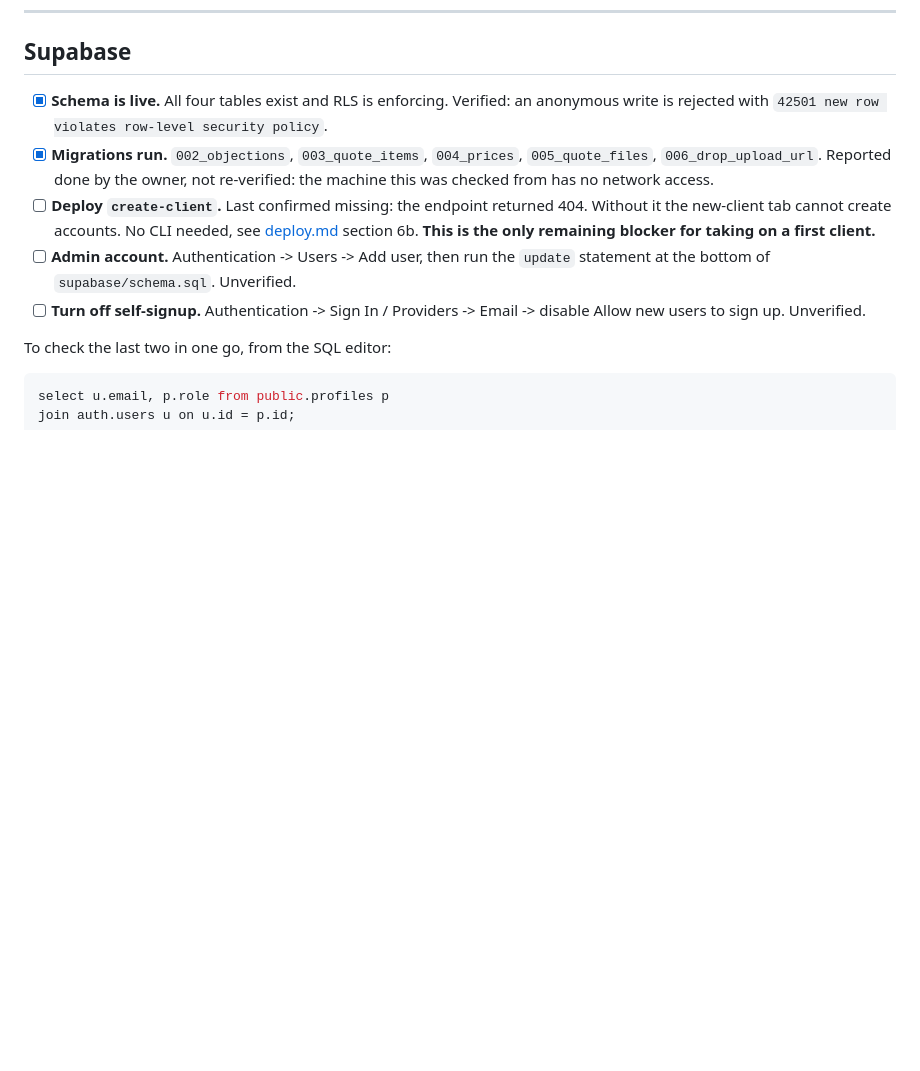
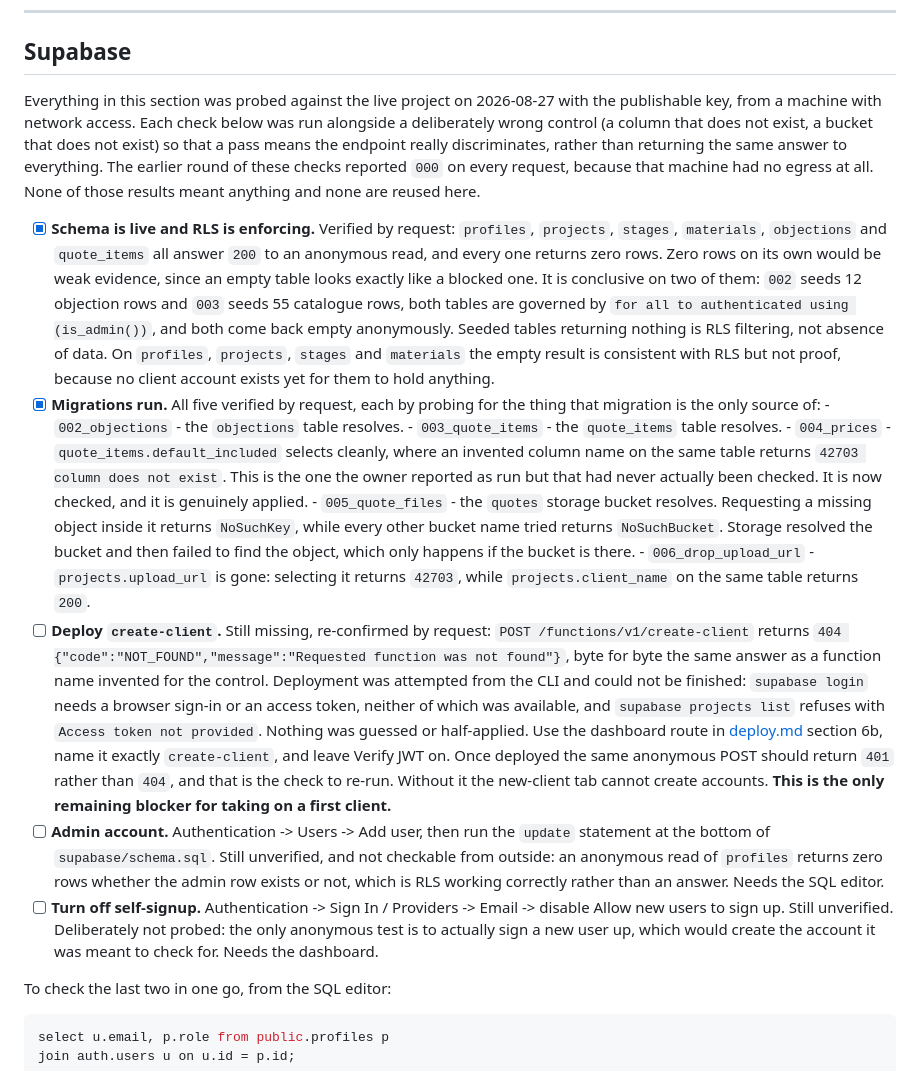
Before and after one commit to netanelyan/blackz-web, a Markdown page: docs/todo.md, the part around the change. GitHub-like rendering; blank space fills up the shorter version.

Commit message:
Record what the live backend probes actually returned
The previous round of these checks ran from a machine with no network
egress, so every request reported 000 and nothing was learned. This
replaces those entries with results from real requests against the live
project, each run next to a deliberately wrong control so a pass proves
the endpoint discriminates rather than answering everything the same way.

Verified by request:
- Six tables answer 200 to an anonymous read and return zero rows. This
  is conclusive on objections and quote_items, which are seeded with 12
  and 55 rows and are admin-only, so empty means RLS filtered them.
- 004_prices is applied: quote_items.default_included selects cleanly
  where an invented column returns 42703. This is the one that had been
  reported as run but never checked.
- 005_quote_files is applied: the quotes bucket resolves, returning
  NoSuchKey for a missing object where every other bucket name returns
  NoSuchBucket.
- 006_drop_upload_url is applied: projects.upload_url returns 42703
  while client_name on the same table returns 200.

Recorded as failing rather than ticked:
- create-client is still not deployed. The endpoint returns the same
  404 NOT_FOUND as a function name invented for the control. Deploying
  from the CLI was attempted and abandoned rather than guessed at,
  because supabase login needs a browser sign-in or an access token.

The admin account and the self-signup setting stay unticked. Neither is
answerable from outside: profiles returns zero rows either way, and the
only anonymous test of self-signup would create the very account it was
checking for.

Co-Authored-By: Claude Opus 5 <noreply@anthropic.com>
Claude-Session: https://claude.ai/code/session_01WEZvazZbbPWiyLg51Xp32X

```diff
--- a/docs/todo.md
+++ b/docs/todo.md
@@ -8,20 +8,63 @@ same kind of certainty.
 
 ## Supabase
 
-- [x] **Schema is live.** All four tables exist and RLS is enforcing. Verified:
-      an anonymous write is rejected with
-      `42501 new row violates row-level security policy`.
-- [x] **Migrations run.** `002_objections`, `003_quote_items`, `004_prices`,
-      `005_quote_files`, `006_drop_upload_url`. Reported done by the owner, not
-      re-verified: the machine this was checked from has no network access.
-- [ ] **Deploy `create-client`.** Last confirmed missing: the endpoint returned
-      404. Without it the new-client tab cannot create accounts. No CLI needed,
-      see [deploy.md](deploy.md) section 6b. **This is the only remaining
-      blocker for taking on a first client.**
+Everything in this section was probed against the live project on 2026-08-27
+with the publishable key, from a machine with network access. Each check below
+was run alongside a deliberately wrong control (a column that does not exist, a
+bucket that does not exist) so that a pass means the endpoint really
+discriminates, rather than returning the same answer to everything. The earlier
+round of these checks reported `000` on every request, because that machine had
+no egress at all. None of those results meant anything and none are reused here.
+
+- [x] **Schema is live and RLS is enforcing.** Verified by request: `profiles`,
+      `projects`, `stages`, `materials`, `objections` and `quote_items` all
+      answer `200` to an anonymous read, and every one returns zero rows.
+      Zero rows on its own would be weak evidence, since an empty table looks
+      exactly like a blocked one. It is conclusive on two of them: `002` seeds
+      12 objection rows and `003` seeds 55 catalogue rows, both tables are
+      governed by `for all to authenticated using (is_admin())`, and both come
+      back empty anonymously. Seeded tables returning nothing is RLS filtering,
+      not absence of data. On `profiles`, `projects`, `stages` and `materials`
+      the empty result is consistent with RLS but not proof, because no client
+      account exists yet for them to hold anything.
+- [x] **Migrations run.** All five verified by request, each by probing for the
+      thing that migration is the only source of:
+      - `002_objections` - the `objections` table resolves.
+      - `003_quote_items` - the `quote_items` table resolves.
+      - `004_prices` - `quote_items.default_included` selects cleanly, where an
+        invented column name on the same table returns
+        `42703 column does not exist`. This is the one the owner reported as run
+        but that had never actually been checked. It is now checked, and it is
+        genuinely applied.
+      - `005_quote_files` - the `quotes` storage bucket resolves. Requesting a
+        missing object inside it returns `NoSuchKey`, while every other bucket
+        name tried returns `NoSuchBucket`. Storage resolved the bucket and then
+        failed to find the object, which only happens if the bucket is there.
+      - `006_drop_upload_url` - `projects.upload_url` is gone: selecting it
+        returns `42703`, while `projects.client_name` on the same table returns
+        `200`.
+- [ ] **Deploy `create-client`.** Still missing, re-confirmed by request:
+      `POST /functions/v1/create-client` returns
+      `404 {"code":"NOT_FOUND","message":"Requested function was not found"}`,
+      byte for byte the same answer as a function name invented for the
+      control. Deployment was attempted from the CLI and could not be finished:
+      `supabase login` needs a browser sign-in or an access token, neither of
+      which was available, and `supabase projects list` refuses with
+      `Access token not provided`. Nothing was guessed or half-applied. Use the
+      dashboard route in [deploy.md](deploy.md) section 6b, name it exactly
+      `create-client`, and leave Verify JWT on. Once deployed the same anonymous
+      POST should return `401` rather than `404`, and that is the check to
+      re-run. Without it the new-client tab cannot create accounts. **This is
+      the only remaining blocker for taking on a first client.**
 - [ ] **Admin account.** Authentication -> Users -> Add user, then run the
-      `update` statement at the bottom of `supabase/schema.sql`. Unverified.
+      `update` statement at the bottom of `supabase/schema.sql`. Still
+      unverified, and not checkable from outside: an anonymous read of
+      `profiles` returns zero rows whether the admin row exists or not, which
+      is RLS working correctly rather than an answer. Needs the SQL editor.
 - [ ] **Turn off self-signup.** Authentication -> Sign In / Providers -> Email ->
-      disable Allow new users to sign up. Unverified.
+      disable Allow new users to sign up. Still unverified. Deliberately not
+      probed: the only anonymous test is to actually sign a new user up, which
+      would create the account it was meant to check for. Needs the dashboard.
 
 To check the last two in one go, from the SQL editor:
 
```
